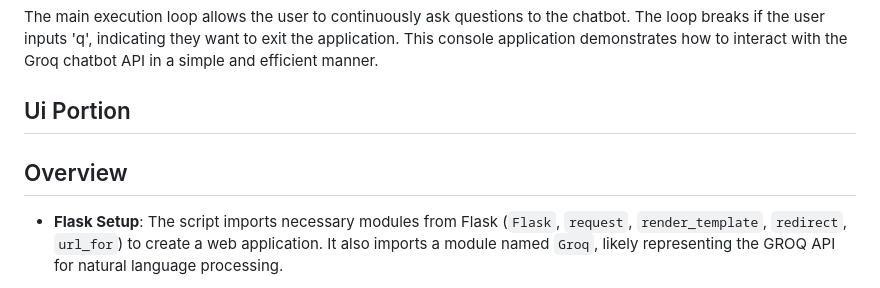
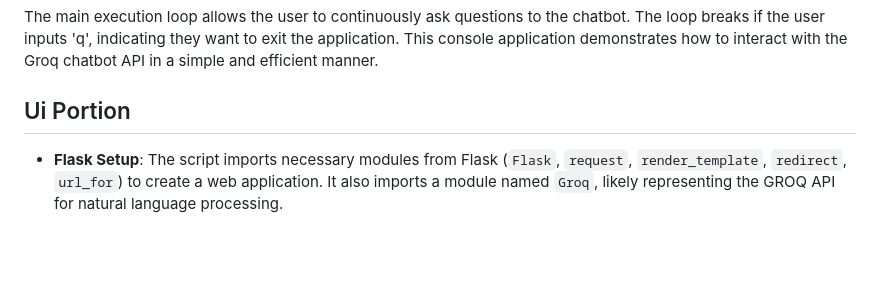
Before and after one commit to awa03/YoungEngineers-ChatBot-Project, a Markdown page: README.md, the part around the change. Drawn GitHub-style; blank space fills up the shorter version.

```diff
--- a/README.md
+++ b/README.md
@@ -101,7 +101,6 @@ The main execution loop allows the user to continuously ask questions to the cha
 This console application demonstrates how to interact with the Groq chatbot API in a simple and efficient manner.
 
 ## Ui Portion
-## Overview
 
 - **Flask Setup**: The script imports necessary modules from Flask (`Flask`, `request`, `render_template`, `redirect`, `url_for`) to create a web application. It also imports a module named `Groq`, likely representing the GROQ API for natural language processing.
 
```
